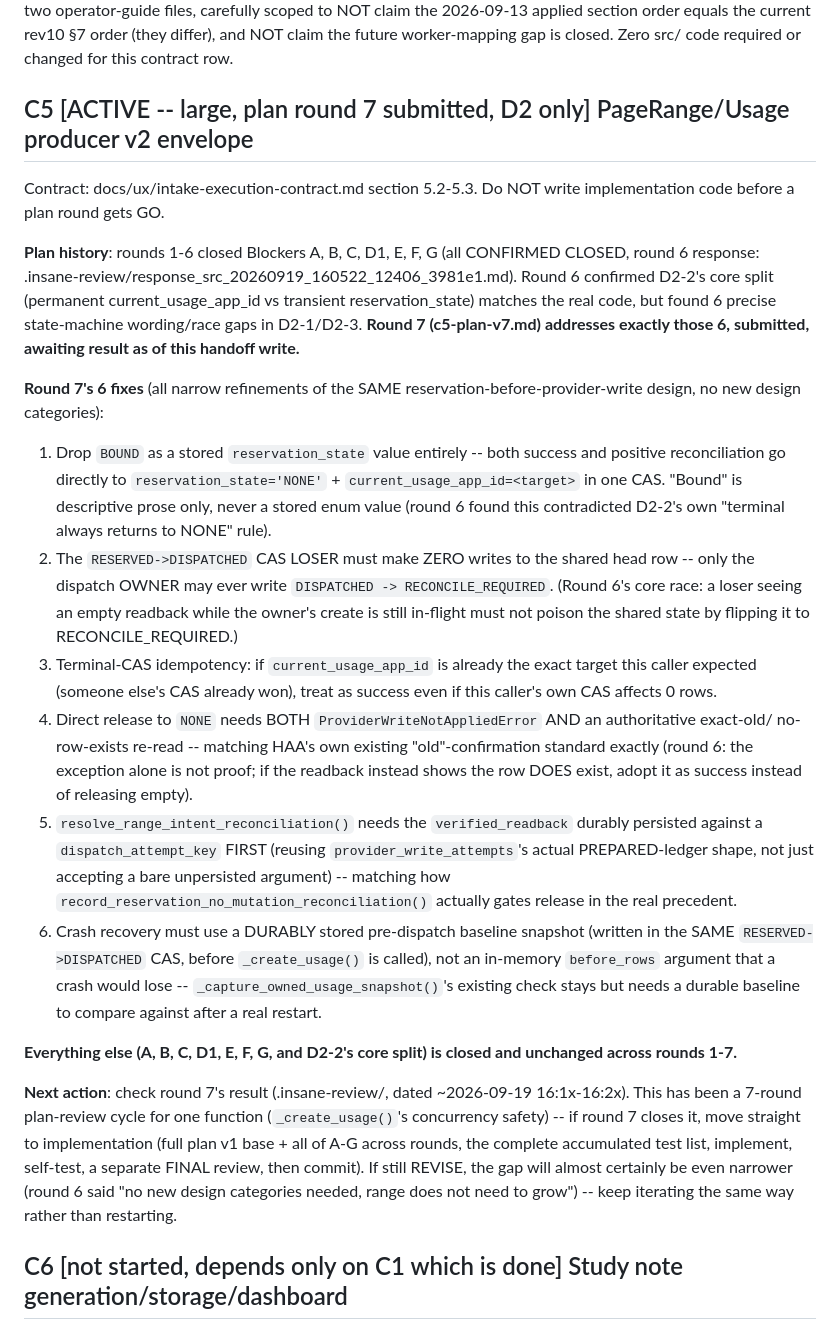
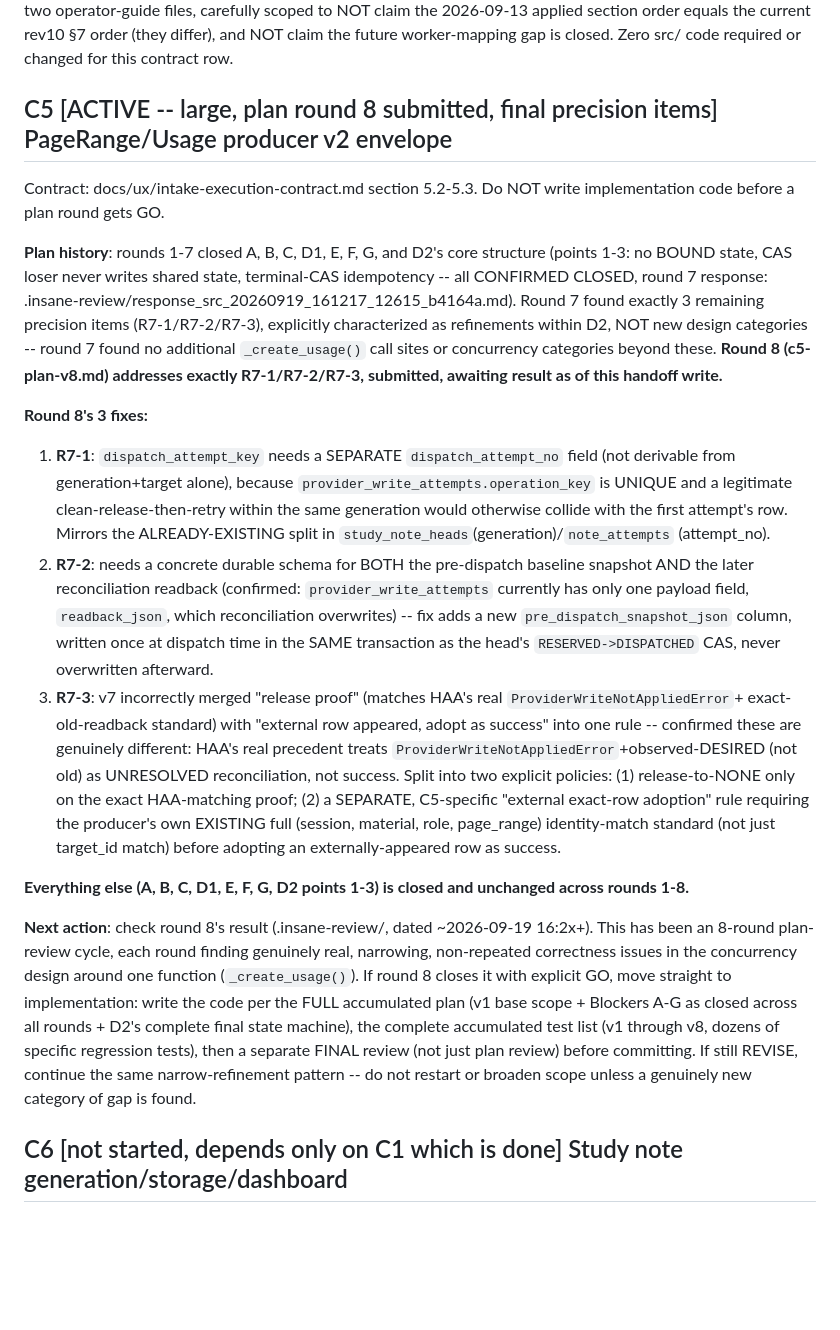
Before and after one commit to Just-Simple0/Syllva, a Markdown page: handoff.md, the part around the change. Rendered like a GitHub page; blank space fills up the shorter version.

Commit message:
docs: C5 plan round 7 findings (3 final D2 precision items) in handoff.md

```diff
--- a/handoff.md
+++ b/handoff.md
@@ -30,50 +30,48 @@ a "Live status" note in the same two operator-guide files, carefully scoped to N
 applied section order equals the current rev10 §7 order (they differ), and NOT claim the future
 worker-mapping gap is closed. Zero src/ code required or changed for this contract row.
 
-## C5 [ACTIVE -- large, plan round 7 submitted, D2 only] PageRange/Usage producer v2 envelope
+## C5 [ACTIVE -- large, plan round 8 submitted, final precision items] PageRange/Usage producer v2 envelope
 Contract: docs/ux/intake-execution-contract.md section 5.2-5.3. Do NOT write implementation code
 before a plan round gets GO.
 
-**Plan history**: rounds 1-6 closed Blockers A, B, C, D1, E, F, G (all CONFIRMED CLOSED, round 6
-response: .insane-review/response_src_20260919_160522_12406_3981e1.md). Round 6 confirmed D2-2's core
-split (permanent current_usage_app_id vs transient reservation_state) matches the real code, but found
-6 precise state-machine wording/race gaps in D2-1/D2-3. **Round 7 (c5-plan-v7.md) addresses exactly
-those 6, submitted, awaiting result as of this handoff write.**
+**Plan history**: rounds 1-7 closed A, B, C, D1, E, F, G, and D2's core structure (points 1-3: no
+BOUND state, CAS loser never writes shared state, terminal-CAS idempotency -- all CONFIRMED CLOSED,
+round 7 response: .insane-review/response_src_20260919_161217_12615_b4164a.md). Round 7 found exactly
+3 remaining precision items (R7-1/R7-2/R7-3), explicitly characterized as refinements within D2, NOT
+new design categories -- round 7 found no additional `_create_usage()` call sites or concurrency
+categories beyond these. **Round 8 (c5-plan-v8.md) addresses exactly R7-1/R7-2/R7-3, submitted,
+awaiting result as of this handoff write.**
 
-**Round 7's 6 fixes** (all narrow refinements of the SAME reservation-before-provider-write design, no
-new design categories):
-1. Drop `BOUND` as a stored `reservation_state` value entirely -- both success and positive
-   reconciliation go directly to `reservation_state='NONE'` + `current_usage_app_id=<target>` in one
-   CAS. "Bound" is descriptive prose only, never a stored enum value (round 6 found this contradicted
-   D2-2's own "terminal always returns to NONE" rule).
-2. The `RESERVED->DISPATCHED` CAS LOSER must make ZERO writes to the shared head row -- only the
-   dispatch OWNER may ever write `DISPATCHED -> RECONCILE_REQUIRED`. (Round 6's core race: a loser
-   seeing an empty readback while the owner's create is still in-flight must not poison the shared
-   state by flipping it to RECONCILE_REQUIRED.)
-3. Terminal-CAS idempotency: if `current_usage_app_id` is already the exact target this caller expected
-   (someone else's CAS already won), treat as success even if this caller's own CAS affects 0 rows.
-4. Direct release to `NONE` needs BOTH `ProviderWriteNotAppliedError` AND an authoritative exact-old/
-   no-row-exists re-read -- matching HAA's own existing "old"-confirmation standard exactly (round 6:
-   the exception alone is not proof; if the readback instead shows the row DOES exist, adopt it as
-   success instead of releasing empty).
-5. `resolve_range_intent_reconciliation()` needs the `verified_readback` durably persisted against a
-   `dispatch_attempt_key` FIRST (reusing `provider_write_attempts`'s actual PREPARED-ledger shape, not
-   just accepting a bare unpersisted argument) -- matching how
-   `record_reservation_no_mutation_reconciliation()` actually gates release in the real precedent.
-6. Crash recovery must use a DURABLY stored pre-dispatch baseline snapshot (written in the SAME
-   `RESERVED->DISPATCHED` CAS, before `_create_usage()` is called), not an in-memory `before_rows`
-   argument that a crash would lose -- `_capture_owned_usage_snapshot()`'s existing check stays but
-   needs a durable baseline to compare against after a real restart.
+**Round 8's 3 fixes:**
+1. **R7-1**: `dispatch_attempt_key` needs a SEPARATE `dispatch_attempt_no` field (not derivable from
+   generation+target alone), because `provider_write_attempts.operation_key` is UNIQUE and a legitimate
+   clean-release-then-retry within the same generation would otherwise collide with the first attempt's
+   row. Mirrors the ALREADY-EXISTING split in `study_note_heads`(generation)/`note_attempts`
+   (attempt_no).
+2. **R7-2**: needs a concrete durable schema for BOTH the pre-dispatch baseline snapshot AND the later
+   reconciliation readback (confirmed: `provider_write_attempts` currently has only one payload field,
+   `readback_json`, which reconciliation overwrites) -- fix adds a new
+   `pre_dispatch_snapshot_json` column, written once at dispatch time in the SAME transaction as the
+   head's `RESERVED->DISPATCHED` CAS, never overwritten afterward.
+3. **R7-3**: v7 incorrectly merged "release proof" (matches HAA's real `ProviderWriteNotAppliedError`+
+   exact-old-readback standard) with "external row appeared, adopt as success" into one rule --
+   confirmed these are genuinely different: HAA's real precedent treats
+   `ProviderWriteNotAppliedError`+observed-DESIRED (not old) as UNRESOLVED reconciliation, not success.
+   Split into two explicit policies: (1) release-to-NONE only on the exact HAA-matching proof; (2) a
+   SEPARATE, C5-specific "external exact-row adoption" rule requiring the producer's own EXISTING full
+   (session, material, role, page_range) identity-match standard (not just target_id match) before
+   adopting an externally-appeared row as success.
 
-**Everything else (A, B, C, D1, E, F, G, and D2-2's core split) is closed and unchanged across rounds
-1-7.**
+**Everything else (A, B, C, D1, E, F, G, D2 points 1-3) is closed and unchanged across rounds 1-8.**
 
-**Next action**: check round 7's result (.insane-review/, dated ~2026-09-19 16:1x-16:2x). This has
-been a 7-round plan-review cycle for one function (`_create_usage()`'s concurrency safety) -- if round
-7 closes it, move straight to implementation (full plan v1 base + all of A-G across rounds, the
-complete accumulated test list, implement, self-test, a separate FINAL review, then commit). If still
-REVISE, the gap will almost certainly be even narrower (round 6 said "no new design categories needed,
-range does not need to grow") -- keep iterating the same way rather than restarting.
+**Next action**: check round 8's result (.insane-review/, dated ~2026-09-19 16:2x+). This has been an
+8-round plan-review cycle, each round finding genuinely real, narrowing, non-repeated correctness
+issues in the concurrency design around one function (`_create_usage()`). If round 8 closes it with
+explicit GO, move straight to implementation: write the code per the FULL accumulated plan (v1 base
+scope + Blockers A-G as closed across all rounds + D2's complete final state machine), the complete
+accumulated test list (v1 through v8, dozens of specific regression tests), then a separate FINAL
+review (not just plan review) before committing. If still REVISE, continue the same narrow-refinement
+pattern -- do not restart or broaden scope unless a genuinely new category of gap is found.
 
 ## C6 [not started, depends only on C1 which is done] Study note generation/storage/dashboard
 C1 built the durable storage substrate only. Still missing entirely: study-request input
```
